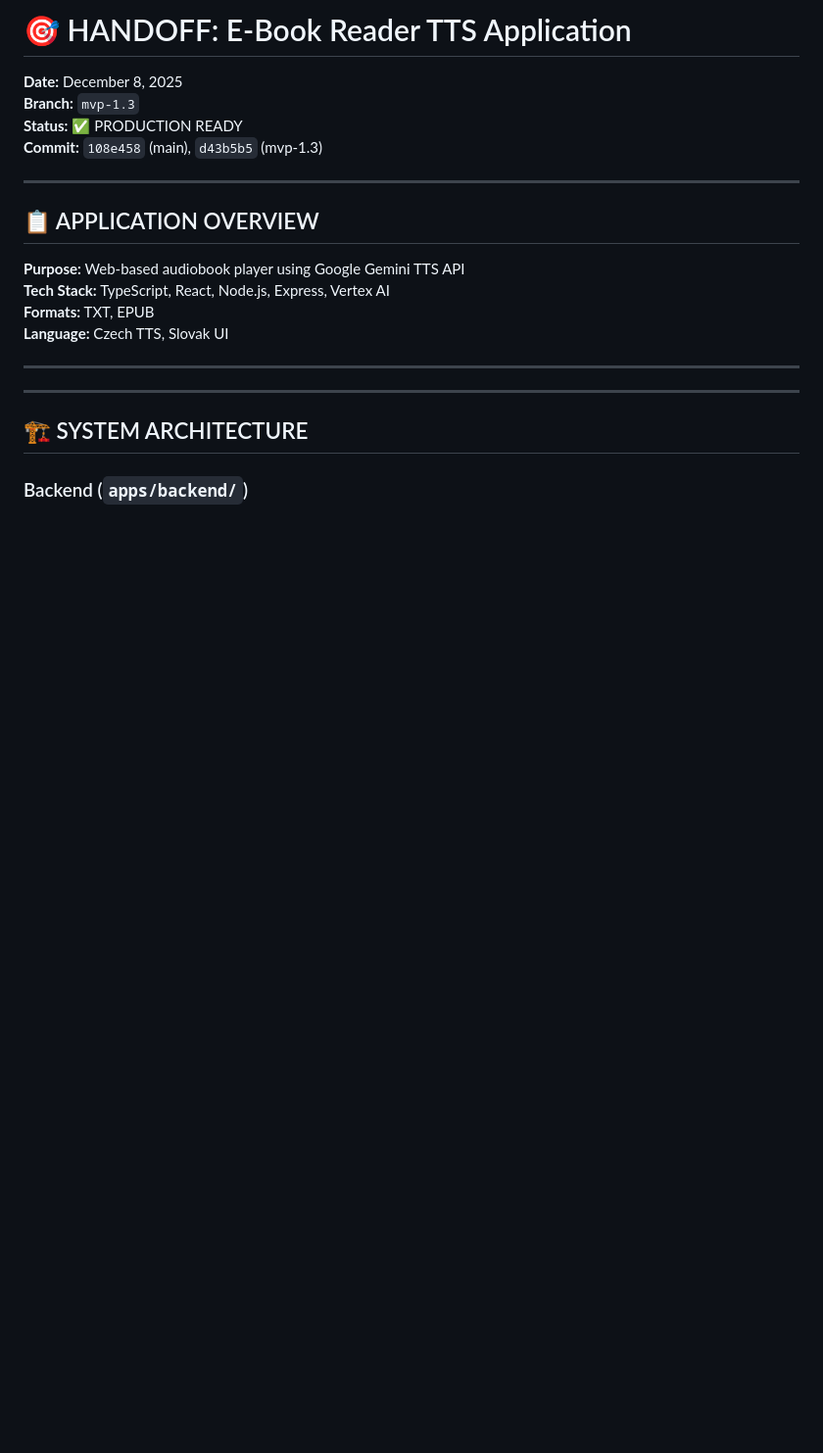
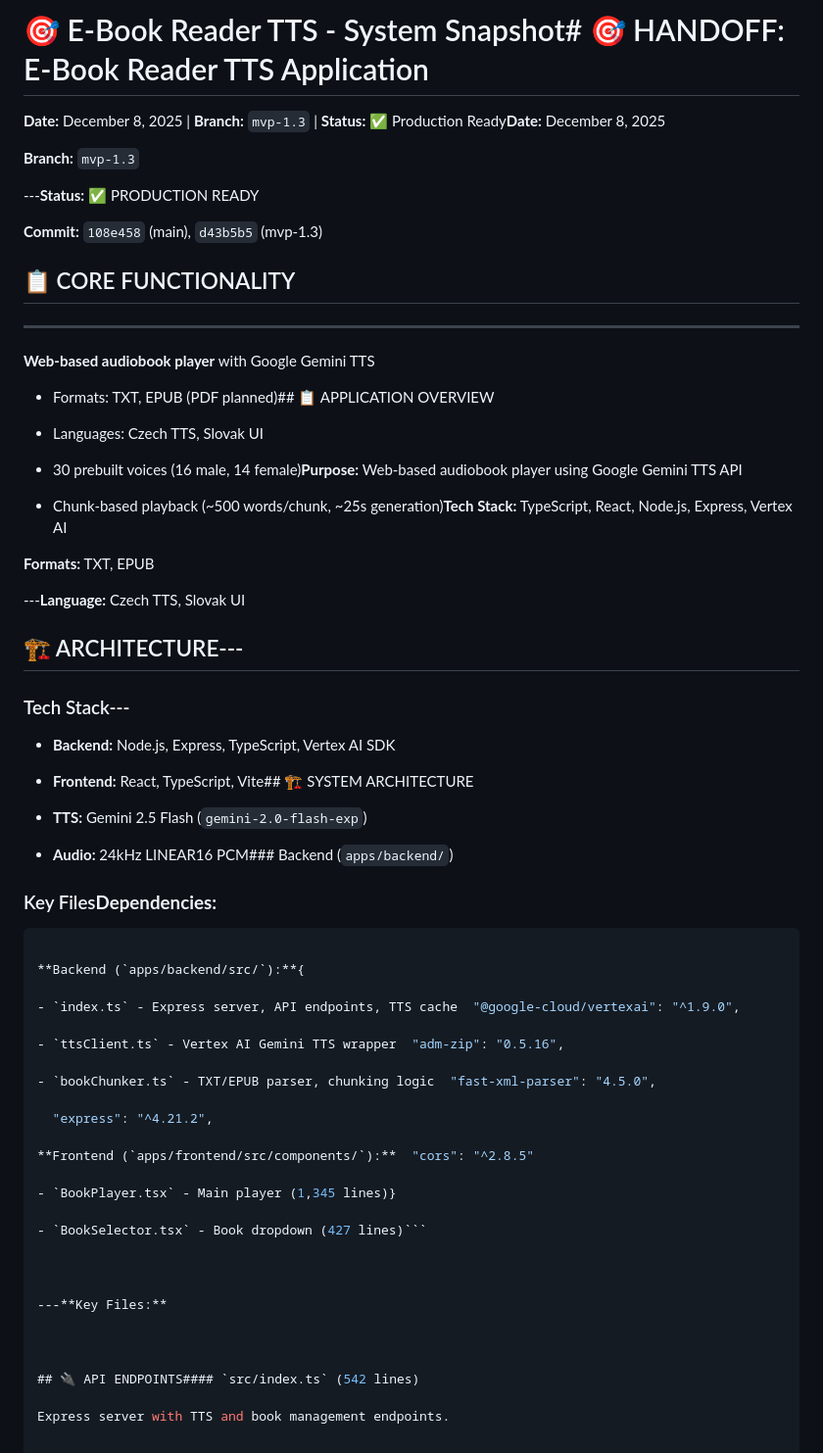
Before and after one commit to phajnala-dotcom/voicelibri, a Markdown page: handoffs/HANDOFF_MVP_1.3.md, the part around one of its changes. Shown at 98% size. GitHub-like rendering; blank space fills up the shorter version.

````diff
--- a/handoffs/HANDOFF_MVP_1.3.md
+++ b/handoffs/HANDOFF_MVP_1.3.md
@@ -1,23 +1,80 @@
-# 🎯 HANDOFF: E-Book Reader TTS Application
+# 🎯 E-Book Reader TTS - System Snapshot# 🎯 HANDOFF: E-Book Reader TTS Application
 
-**Date:** December 8, 2025
+
+
+**Date:** December 8, 2025 | **Branch:** `mvp-1.3` | **Status:** ✅ Production Ready**Date:** December 8, 2025
+
 **Branch:** `mvp-1.3`
-**Status:** ✅ PRODUCTION READY
+
+---**Status:** ✅ PRODUCTION READY
+
 **Commit:** `108e458` (main), `d43b5b5` (mvp-1.3)
+
+## 📋 CORE FUNCTIONALITY
 
 ---
 
-## 📋 APPLICATION OVERVIEW
+**Web-based audiobook player** with Google Gemini TTS
 
-**Purpose:** Web-based audiobook player using Google Gemini TTS API
-**Tech Stack:** TypeScript, React, Node.js, Express, Vertex AI
+- Formats: TXT, EPUB (PDF planned)## 📋 APPLICATION OVERVIEW
+
+- Languages: Czech TTS, Slovak UI
+
+- 30 prebuilt voices (16 male, 14 female)**Purpose:** Web-based audiobook player using Google Gemini TTS API
+
+- Chunk-based playback (~500 words/chunk, ~25s generation)**Tech Stack:** TypeScript, React, Node.js, Express, Vertex AI
+
 **Formats:** TXT, EPUB
-**Language:** Czech TTS, Slovak UI
 
----
+---**Language:** Czech TTS, Slovak UI
 
----
 
-## 🏗️ SYSTEM ARCHITECTURE
 
-### Backend (`apps/backend/`)
+## 🏗️ ARCHITECTURE---
+
+
+
+### Tech Stack---
+
+- **Backend:** Node.js, Express, TypeScript, Vertex AI SDK
+
+- **Frontend:** React, TypeScript, Vite## 🏗️ SYSTEM ARCHITECTURE
+
+- **TTS:** Gemini 2.5 Flash (`gemini-2.0-flash-exp`)
+
+- **Audio:** 24kHz LINEAR16 PCM### Backend (`apps/backend/`)
+
+
+
+### Key Files**Dependencies:**
+
+```json
+
+**Backend (`apps/backend/src/`):**{
+
+- `index.ts` - Express server, API endpoints, TTS cache  "@google-cloud/vertexai": "^1.9.0",
+
+- `ttsClient.ts` - Vertex AI Gemini TTS wrapper  "adm-zip": "0.5.16",
+
+- `bookChunker.ts` - TXT/EPUB parser, chunking logic  "fast-xml-parser": "4.5.0",
+
+  "express": "^4.21.2",
+
+**Frontend (`apps/frontend/src/components/`):**  "cors": "^2.8.5"
+
+- `BookPlayer.tsx` - Main player (1,345 lines)}
+
+- `BookSelector.tsx` - Book dropdown (427 lines)```
+
+
+
+---**Key Files:**
+
+
+
+## 🔌 API ENDPOINTS#### `src/index.ts` (542 lines)
+
+Express server with TTS and book management endpoints.
+
+```
+
````
Also changed, not shown: other parts of handoffs/HANDOFF_MVP_1.3.md (+240 -117 lines).
